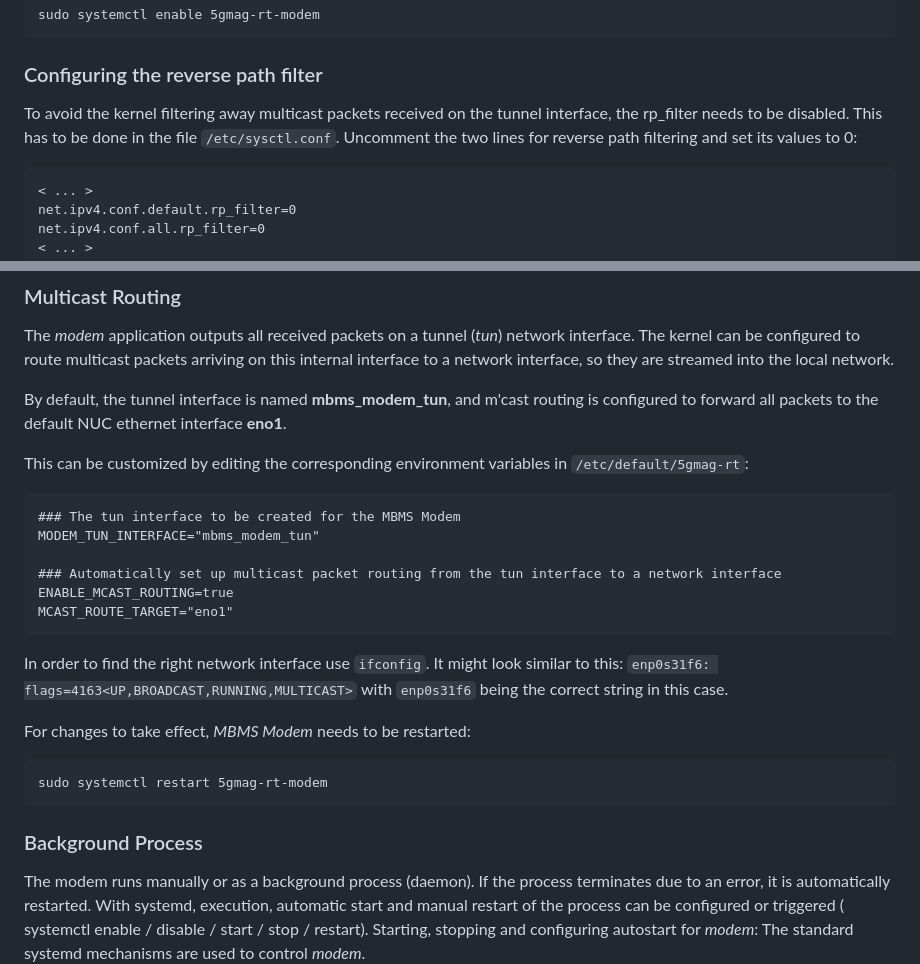
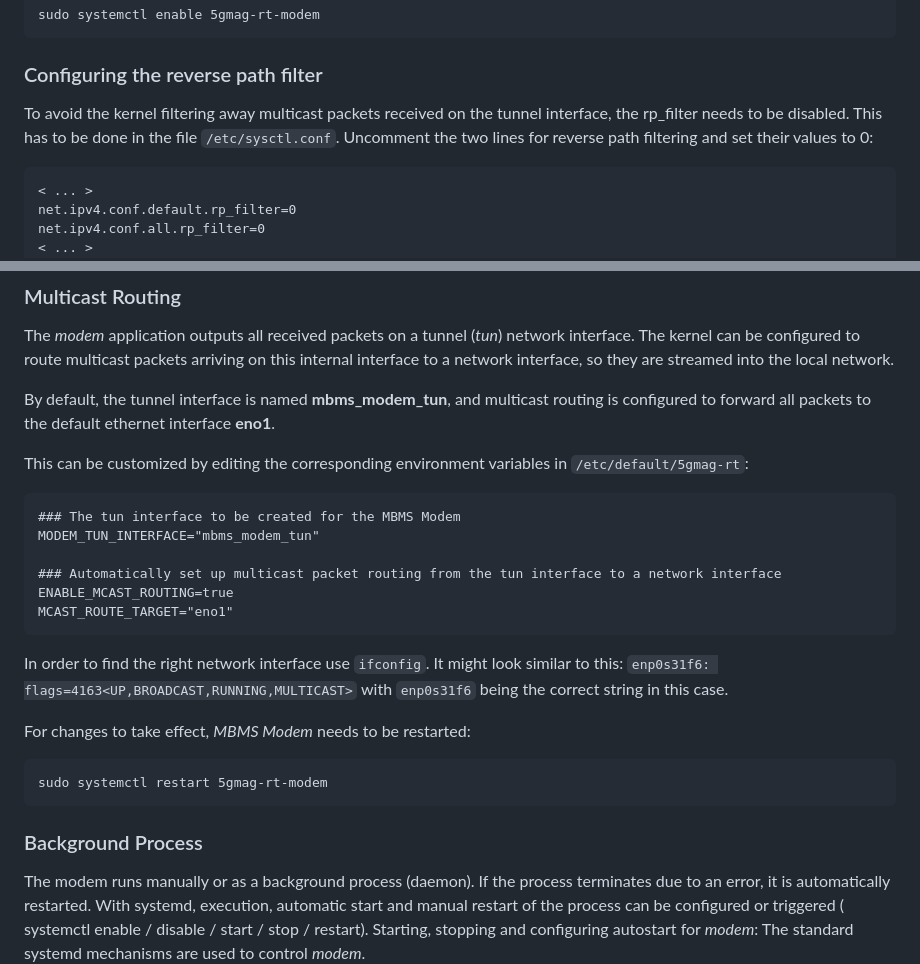
Before and after one commit to 5G-MAG/rt-mbms-modem, a Markdown page: README.md, 2 parts joined by grey strips. GitHub-like rendering.

`````diff
--- a/README.md
+++ b/README.md
@@ -114,7 +114,7 @@ sudo systemctl enable 5gmag-rt-modem
 ```
 
 ### Configuring the reverse path filter
-To avoid the kernel filtering away multicast packets received on the tunnel interface, the rp_filter needs to be disabled. This has to be done in the file ``/etc/sysctl.conf``. Uncomment the two lines for reverse path filtering and set its values to 0:
+To avoid the kernel filtering away multicast packets received on the tunnel interface, the rp_filter needs to be disabled. This has to be done in the file ``/etc/sysctl.conf``. Uncomment the two lines for reverse path filtering and set their values to 0:
 
 ```
 < ... >
@@ -162,19 +162,19 @@ The *modem* application outputs all received packets on a tunnel (*tun*) network
 route multicast packets arriving on this internal interface to a network interface, so they are streamed into the local
 network.
 
-By default, the tunnel interface is named **mbms_modem_tun**, and m'cast routing is configured to forward all packets to the
-default NUC ethernet interface **eno1**.
+By default, the tunnel interface is named **mbms_modem_tun**, and multicast routing is configured to forward all packets to the
+default ethernet interface **eno1**.
 
 This can be customized by editing the corresponding environment variables in ``/etc/default/5gmag-rt``:
 
-````
+```
 ### The tun interface to be created for the MBMS Modem
 MODEM_TUN_INTERFACE="mbms_modem_tun"
 
 ### Automatically set up multicast packet routing from the tun interface to a network interface
 ENABLE_MCAST_ROUTING=true
 MCAST_ROUTE_TARGET="eno1"
-````
+```
 
 In order to find the right network interface use `ifconfig`. It might look similar to this: `enp0s31f6: flags=4163<UP,BROADCAST,RUNNING,MULTICAST>` with `enp0s31f6` being the correct string in this case.
 
@@ -184,7 +184,6 @@ sudo systemctl restart 5gmag-rt-modem
 ```
 
 ### Background Process
-
 The modem runs manually or as a background process (daemon). If the process terminates due to an error, it is automatically
 restarted. With systemd, execution, automatic start and manual restart of the process can be configured or triggered (
 systemctl enable / disable / start / stop / restart). Starting, stopping and configuring autostart for *modem*: The
`````
Also changed, not shown: other parts of README.md (+7 -137 lines).
